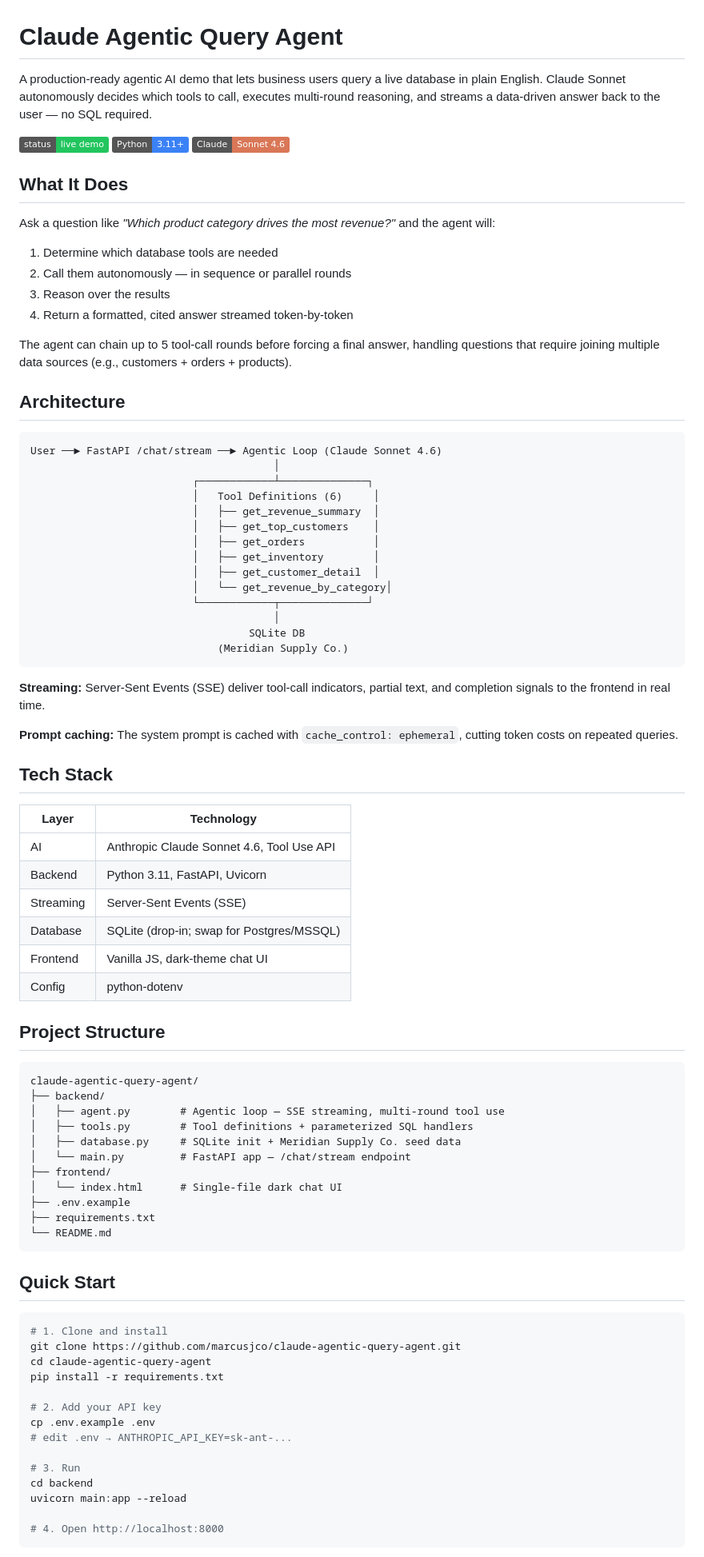
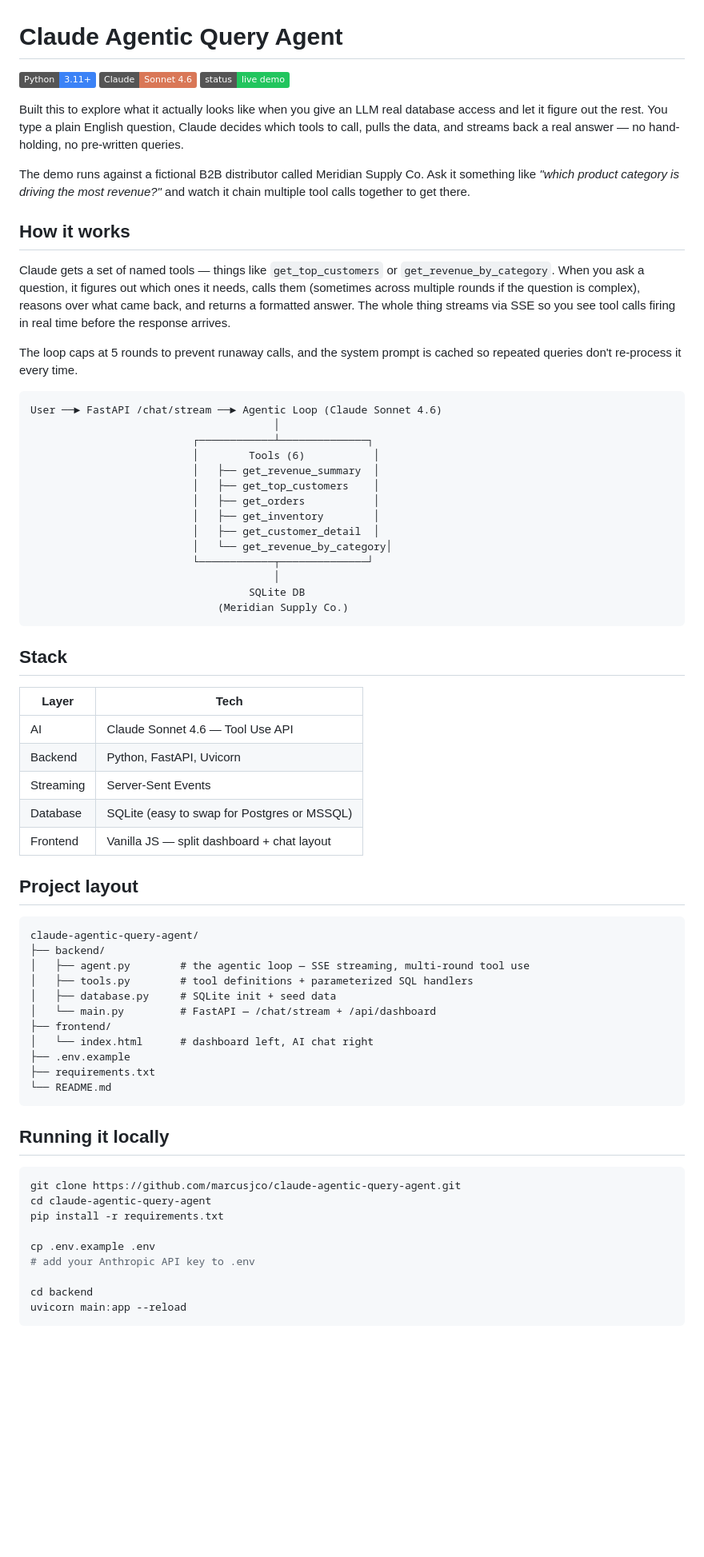
Before and after one commit to marcusrjcook/claude-agentic-query-agent, a Markdown page: README.md, the part around one of its changes. Shown at 80% size. GitHub-like rendering; badges without logos; blank space fills up the shorter version.

````diff
--- a/README.md
+++ b/README.md
@@ -1,27 +1,22 @@
 # Claude Agentic Query Agent
 
-A production-ready agentic AI demo that lets business users query a live database in plain English. Claude Sonnet autonomously decides which tools to call, executes multi-round reasoning, and streams a data-driven answer back to the user — no SQL required.
+![python](https://img.shields.io/badge/Python-3.11+-3b82f6) ![claude](https://img.shields.io/badge/Claude-Sonnet%204.6-d97757) ![status](https://img.shields.io/badge/status-live%20demo-22c55e)
 
-![screenshot](https://img.shields.io/badge/status-live%20demo-22c55e) ![python](https://img.shields.io/badge/Python-3.11+-3b82f6) ![claude](https://img.shields.io/badge/Claude-Sonnet%204.6-d97757)
+Built this to explore what it actually looks like when you give an LLM real database access and let it figure out the rest. You type a plain English question, Claude decides which tools to call, pulls the data, and streams back a real answer — no hand-holding, no pre-written queries.
 
-## What It Does
+The demo runs against a fictional B2B distributor called Meridian Supply Co. Ask it something like *"which product category is driving the most revenue?"* and watch it chain multiple tool calls together to get there.
 
-Ask a question like *"Which product category drives the most revenue?"* and the agent will:
+## How it works
 
-1. Determine which database tools are needed
-2. Call them autonomously — in sequence or parallel rounds
-3. Reason over the results
-4. Return a formatted, cited answer streamed token-by-token
+Claude gets a set of named tools — things like `get_top_customers` or `get_revenue_by_category`. When you ask a question, it figures out which ones it needs, calls them (sometimes across multiple rounds if the question is complex), reasons over what came back, and returns a formatted answer. The whole thing streams via SSE so you see tool calls firing in real time before the response arrives.
 
-The agent can chain up to 5 tool-call rounds before forcing a final answer, handling questions that require joining multiple data sources (e.g., customers + orders + products).
-
-## Architecture
+The loop caps at 5 rounds to prevent runaway calls, and the system prompt is cached so repeated queries don't re-process it every time.
 
 ```
 User ──► FastAPI /chat/stream ──► Agentic Loop (Claude Sonnet 4.6)
                                        │
                           ┌────────────┴──────────────┐
-                          │   Tool Definitions (6)     │
+                          │        Tools (6)           │
                           │   ├── get_revenue_summary  │
                           │   ├── get_top_customers    │
                           │   ├── get_orders           │
@@ -34,53 +29,43 @@ User ──► FastAPI /chat/stream ──► Agentic Loop (Claude Sonnet 4.6)
                               (Meridian Supply Co.)
 ```
 
-**Streaming:** Server-Sent Events (SSE) deliver tool-call indicators, partial text, and completion signals to the frontend in real time.
+## Stack
 
-**Prompt caching:** The system prompt is cached with `cache_control: ephemeral`, cutting token costs on repeated queries.
+| Layer | Tech |
+|---|---|
+| AI | Claude Sonnet 4.6 — Tool Use API |
+| Backend | Python, FastAPI, Uvicorn |
+| Streaming | Server-Sent Events |
+| Database | SQLite (easy to swap for Postgres or MSSQL) |
+| Frontend | Vanilla JS — split dashboard + chat layout |
 
-## Tech Stack
-
-| Layer | Technology |
-|---|---|
-| AI | Anthropic Claude Sonnet 4.6, Tool Use API |
-| Backend | Python 3.11, FastAPI, Uvicorn |
-| Streaming | Server-Sent Events (SSE) |
-| Database | SQLite (drop-in; swap for Postgres/MSSQL) |
-| Frontend | Vanilla JS, dark-theme chat UI |
-| Config | python-dotenv |
-
-## Project Structure
+## Project layout
 
 ```
 claude-agentic-query-agent/
 ├── backend/
-│   ├── agent.py        # Agentic loop — SSE streaming, multi-round tool use
-│   ├── tools.py        # Tool definitions + parameterized SQL handlers
-│   ├── database.py     # SQLite init + Meridian Supply Co. seed data
-│   └── main.py         # FastAPI app — /chat/stream endpoint
+│   ├── agent.py        # the agentic loop — SSE streaming, multi-round tool use
+│   ├── tools.py        # tool definitions + parameterized SQL handlers
+│   ├── database.py     # SQLite init + seed data
+│   └── main.py         # FastAPI — /chat/stream + /api/dashboard
 ├── frontend/
-│   └── index.html      # Single-file dark chat UI
+│   └── index.html      # dashboard left, AI chat right
 ├── .env.example
 ├── requirements.txt
 └── README.md
 ```
 
-## Quick Start
+## Running it locally
 
 ```bash
-# 1. Clone and install
 git clone https://github.com/marcusjco/claude-agentic-query-agent.git
 cd claude-agentic-query-agent
 pip install -r requirements.txt
 
-# 2. Add your API key
 cp .env.example .env
-# edit .env → ANTHROPIC_API_KEY=sk-ant-...
+# add your Anthropic API key to .env
 
-# 3. Run
 cd backend
 uvicorn main:app --reload
-
-# 4. Open http://localhost:8000
 ```
 
````
Also changed, not shown: other parts of README.md (+12 -35 lines).
